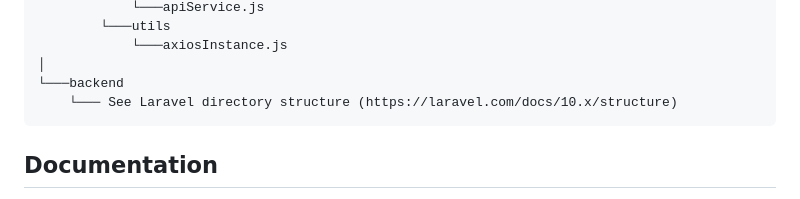
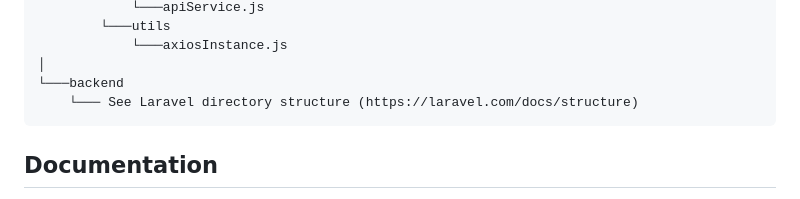
Before and after one commit to DelwarSumon/simple-crud-reactjs-laravel, a Markdown page: README.md, the part around the change. Rendered like a GitHub page.

````diff
--- a/README.md
+++ b/README.md
@@ -67,7 +67,7 @@ This is a basic CRUD (Create, Read, Update, Delete) application built with React
             └───axiosInstance.js
 │
 └───backend
-    └─── See Laravel directory structure (https://laravel.com/docs/10.x/structure)
+    └─── See Laravel directory structure (https://laravel.com/docs/structure)
 ```
 
 ## Documentation
````
